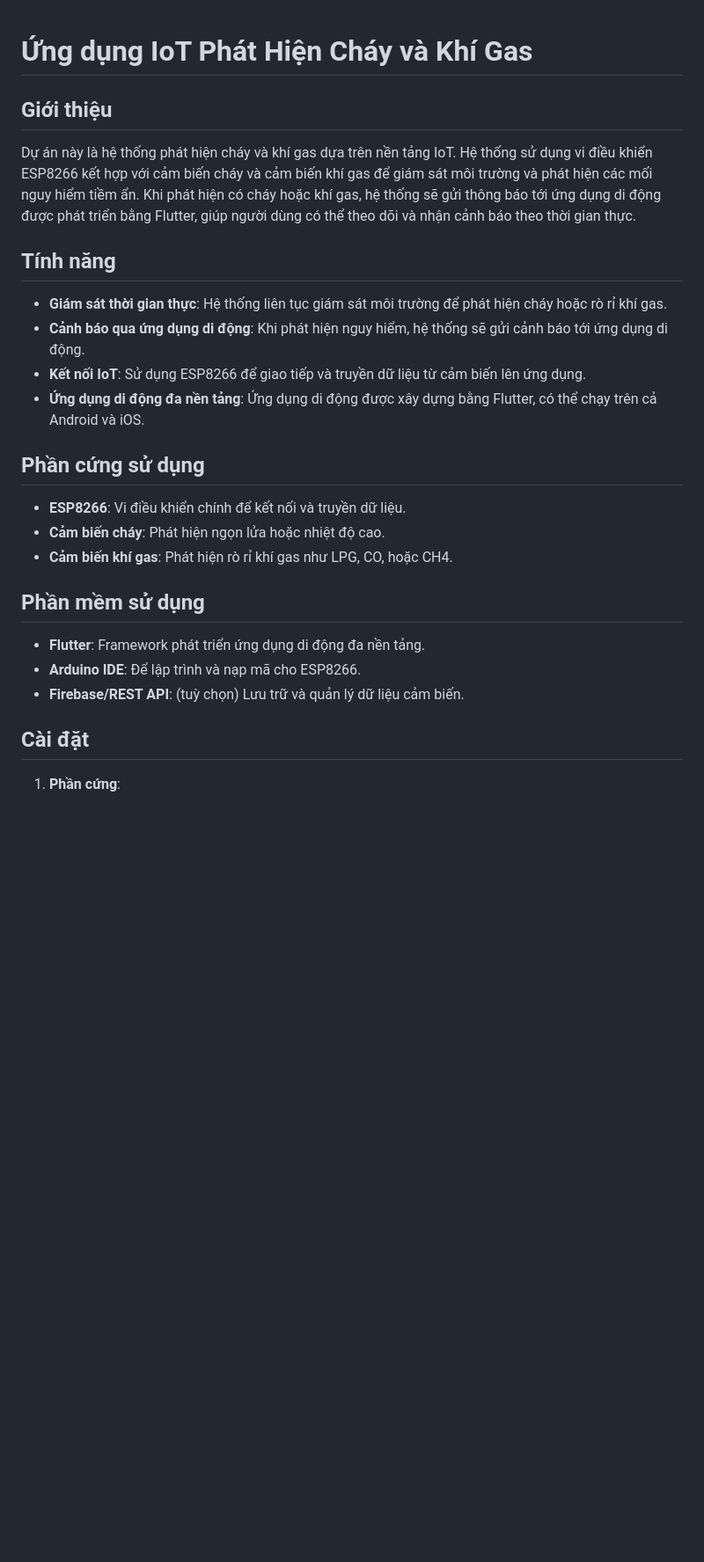
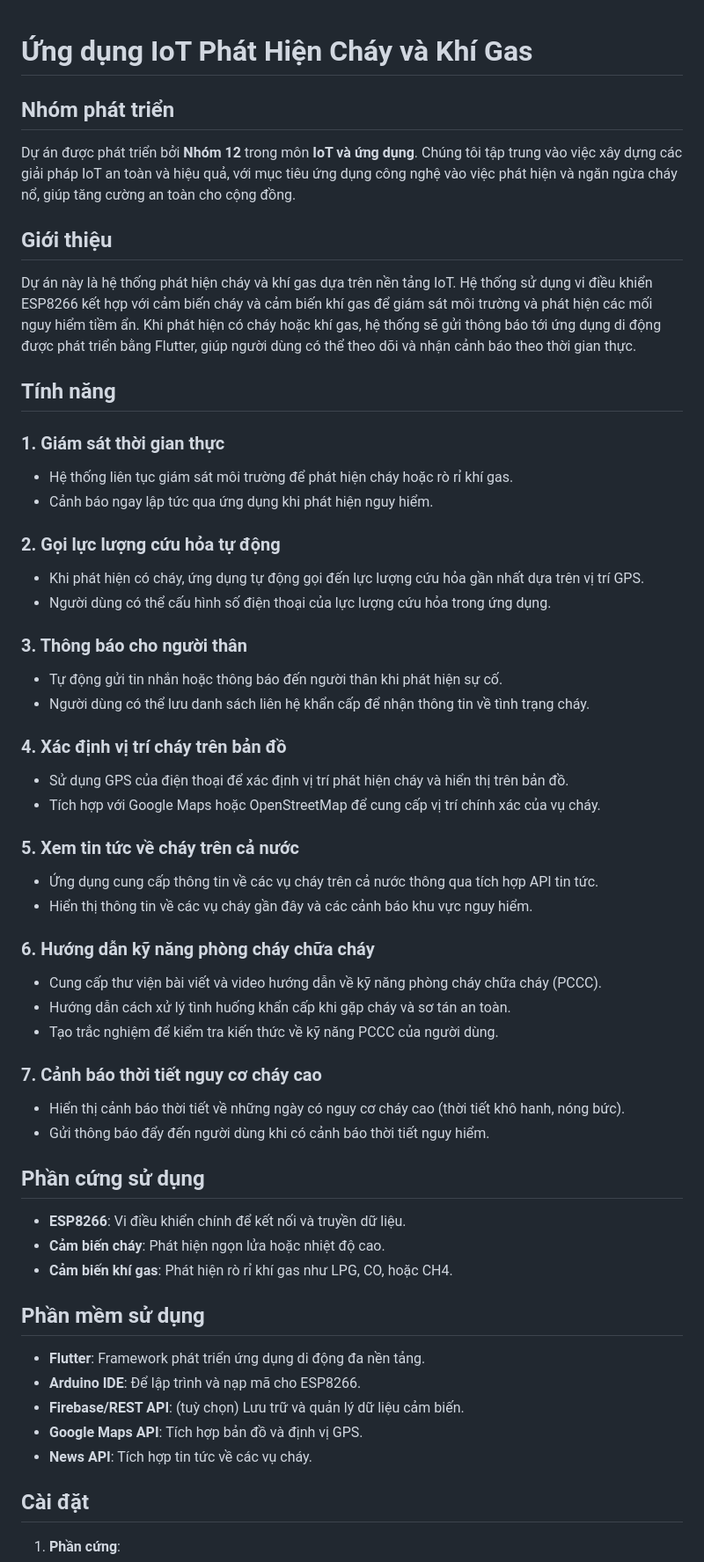
Before and after one commit to NguyenMinhDuc163/Fire-guard-mobile, a Markdown page: README.md, the part around one of its changes. Shown at 88% size. Drawn GitHub-style; blank space fills up the shorter version.

```diff
--- a/README.md
+++ b/README.md
@@ -1,4 +1,8 @@
 # Ứng dụng IoT Phát Hiện Cháy và Khí Gas
+
+## Nhóm phát triển
+
+Dự án được phát triển bởi **Nhóm 12** trong môn **IoT và ứng dụng**. Chúng tôi tập trung vào việc xây dựng các giải pháp IoT an toàn và hiệu quả, với mục tiêu ứng dụng công nghệ vào việc phát hiện và ngăn ngừa cháy nổ, giúp tăng cường an toàn cho cộng đồng.
 
 ## Giới thiệu
 
@@ -6,10 +10,34 @@ Dự án này là hệ thống phát hiện cháy và khí gas dựa trên nền
 
 ## Tính năng
 
-- **Giám sát thời gian thực**: Hệ thống liên tục giám sát môi trường để phát hiện cháy hoặc rò rỉ khí gas.
-- **Cảnh báo qua ứng dụng di động**: Khi phát hiện nguy hiểm, hệ thống sẽ gửi cảnh báo tới ứng dụng di động.
-- **Kết nối IoT**: Sử dụng ESP8266 để giao tiếp và truyền dữ liệu từ cảm biến lên ứng dụng.
-- **Ứng dụng di động đa nền tảng**: Ứng dụng di động được xây dựng bằng Flutter, có thể chạy trên cả Android và iOS.
+### 1. Giám sát thời gian thực
+- Hệ thống liên tục giám sát môi trường để phát hiện cháy hoặc rò rỉ khí gas.
+- Cảnh báo ngay lập tức qua ứng dụng khi phát hiện nguy hiểm.
+
+### 2. Gọi lực lượng cứu hỏa tự động
+- Khi phát hiện có cháy, ứng dụng tự động gọi đến lực lượng cứu hỏa gần nhất dựa trên vị trí GPS.
+- Người dùng có thể cấu hình số điện thoại của lực lượng cứu hỏa trong ứng dụng.
+
+### 3. Thông báo cho người thân
+- Tự động gửi tin nhắn hoặc thông báo đến người thân khi phát hiện sự cố.
+- Người dùng có thể lưu danh sách liên hệ khẩn cấp để nhận thông tin về tình trạng cháy.
+
+### 4. Xác định vị trí cháy trên bản đồ
+- Sử dụng GPS của điện thoại để xác định vị trí phát hiện cháy và hiển thị trên bản đồ.
+- Tích hợp với Google Maps hoặc OpenStreetMap để cung cấp vị trí chính xác của vụ cháy.
+
+### 5. Xem tin tức về cháy trên cả nước
+- Ứng dụng cung cấp thông tin về các vụ cháy trên cả nước thông qua tích hợp API tin tức.
+- Hiển thị thông tin về các vụ cháy gần đây và các cảnh báo khu vực nguy hiểm.
+
+### 6. Hướng dẫn kỹ năng phòng cháy chữa cháy
+- Cung cấp thư viện bài viết và video hướng dẫn về kỹ năng phòng cháy chữa cháy (PCCC).
+- Hướng dẫn cách xử lý tình huống khẩn cấp khi gặp cháy và sơ tán an toàn.
+- Tạo trắc nghiệm để kiểm tra kiến thức về kỹ năng PCCC của người dùng.
+
+### 7. Cảnh báo thời tiết nguy cơ cháy cao
+- Hiển thị cảnh báo thời tiết về những ngày có nguy cơ cháy cao (thời tiết khô hanh, nóng bức).
+- Gửi thông báo đẩy đến người dùng khi có cảnh báo thời tiết nguy hiểm.
 
 ## Phần cứng sử dụng
 
@@ -22,6 +50,8 @@ Dự án này là hệ thống phát hiện cháy và khí gas dựa trên nền
 - **Flutter**: Framework phát triển ứng dụng di động đa nền tảng.
 - **Arduino IDE**: Để lập trình và nạp mã cho ESP8266.
 - **Firebase/REST API**: (tuỳ chọn) Lưu trữ và quản lý dữ liệu cảm biến.
+- **Google Maps API**: Tích hợp bản đồ và định vị GPS.
+- **News API**: Tích hợp tin tức về các vụ cháy.
 
 ## Cài đặt
 
```
Also changed, not shown: other parts of README.md (+0 -4 lines).
